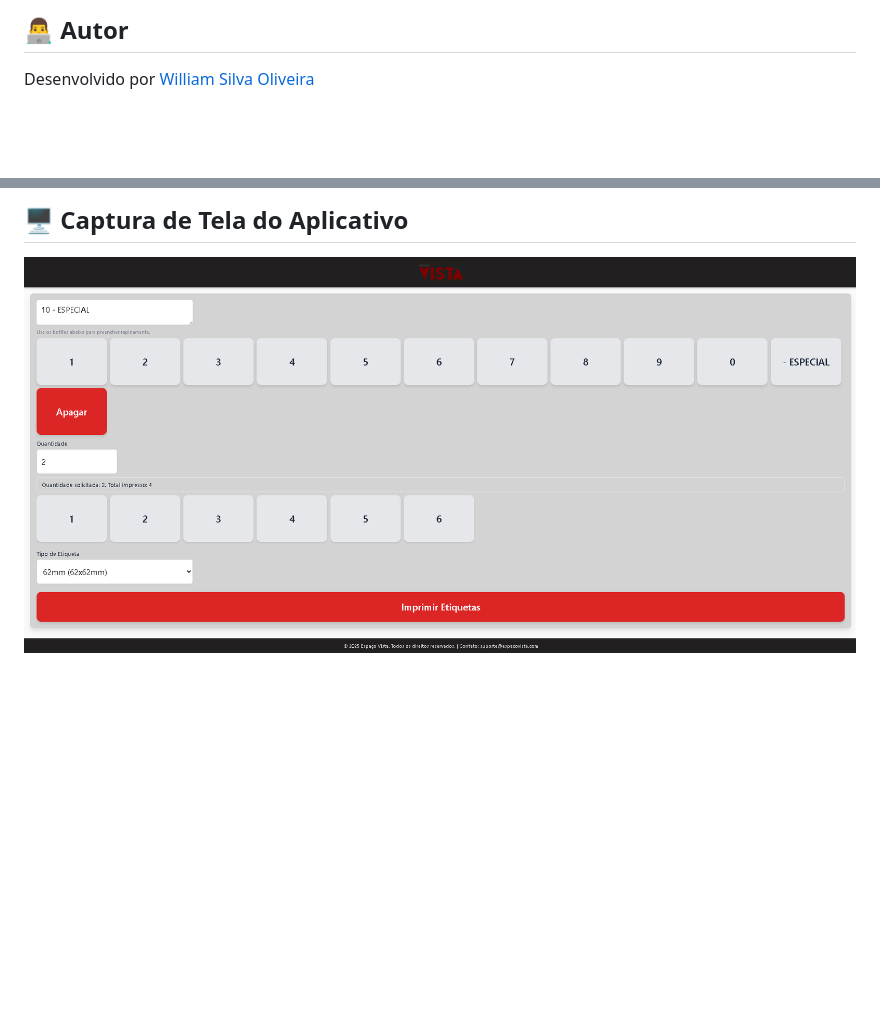
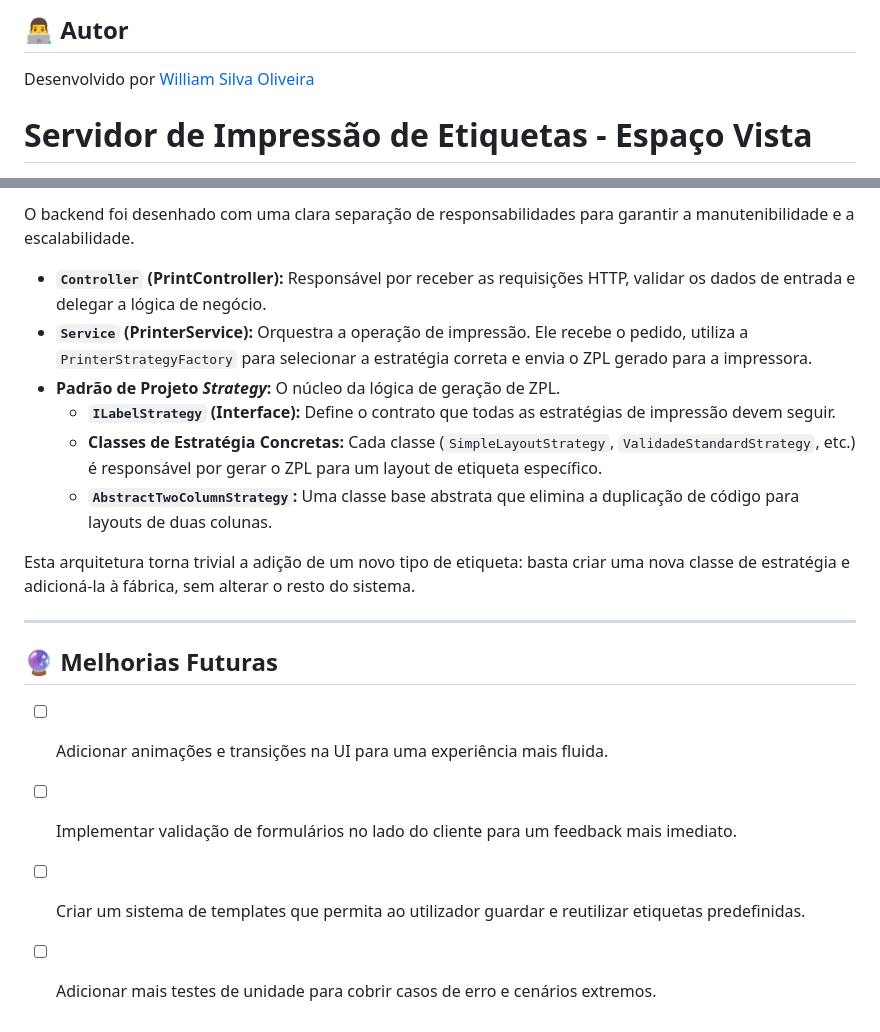
Before and after one commit to WillOli/EtiquetasApp, a Markdown page: README.md, 2 parts joined by grey strips. GitHub-like rendering; blank space fills up the shorter version.

```diff
--- a/README.md
+++ b/README.md
@@ -2,4 +2,5 @@
 
 Desenvolvido por <a href="https://br.linkedin.com/in/william-silva-oliveira" target="_blank" rel="noopener noreferrer">William Silva Oliveira</a>
 
+# Servidor de Impressão de Etiquetas - Espaço Vista
 
@@ -76,3 +86,20 @@ Este aplicativo oferece uma solução simples e eficiente para a impressão de e
 
-## 🖥️ Captura de Tela do Aplicativo
-![image alt](https://github.com/WillOli/EtiquetasApp/blob/main/img/tela.png)
+O backend foi desenhado com uma clara separação de responsabilidades para garantir a manutenibilidade e a escalabilidade.
+
+* **`Controller` (PrintController):** Responsável por receber as requisições HTTP, validar os dados de entrada e delegar a lógica de negócio.
+* **`Service` (PrinterService):** Orquestra a operação de impressão. Ele recebe o pedido, utiliza a `PrinterStrategyFactory` para selecionar a estratégia correta e envia o ZPL gerado para a impressora.
+* **Padrão de Projeto *Strategy*:** O núcleo da lógica de geração de ZPL.
+    * **`ILabelStrategy` (Interface):** Define o contrato que todas as estratégias de impressão devem seguir.
+    * **Classes de Estratégia Concretas:** Cada classe (`SimpleLayoutStrategy`, `ValidadeStandardStrategy`, etc.) é responsável por gerar o ZPL para um layout de etiqueta específico.
+    * **`AbstractTwoColumnStrategy`:** Uma classe base abstrata que elimina a duplicação de código para layouts de duas colunas.
+
+Esta arquitetura torna trivial a adição de um novo tipo de etiqueta: basta criar uma nova classe de estratégia e adicioná-la à fábrica, sem alterar o resto do sistema.
+
+---
+
+## 🔮 Melhorias Futuras
+
+* [ ] Adicionar animações e transições na UI para uma experiência mais fluida.
+* [ ] Implementar validação de formulários no lado do cliente para um feedback mais imediato.
+* [ ] Criar um sistema de templates que permita ao utilizador guardar e reutilizar etiquetas predefinidas.
+* [ ] Adicionar mais testes de unidade para cobrir casos de erro e cenários extremos.
```
Also changed, not shown: other parts of README.md (+57 -48 lines).
